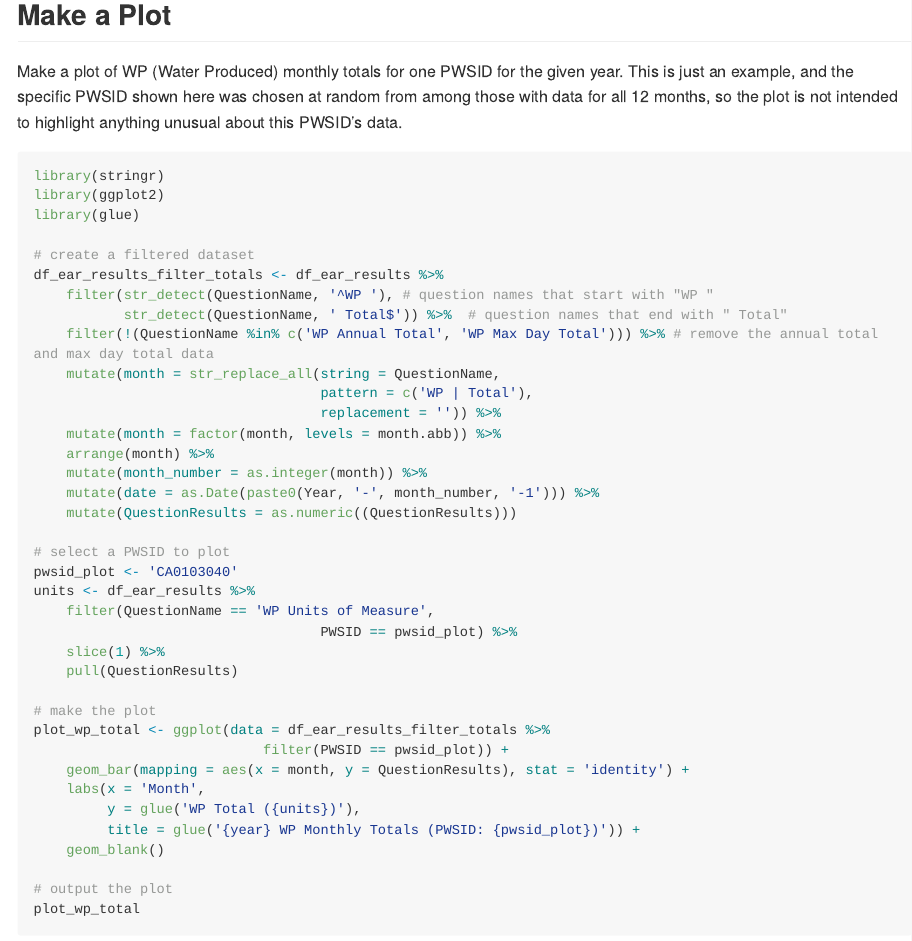
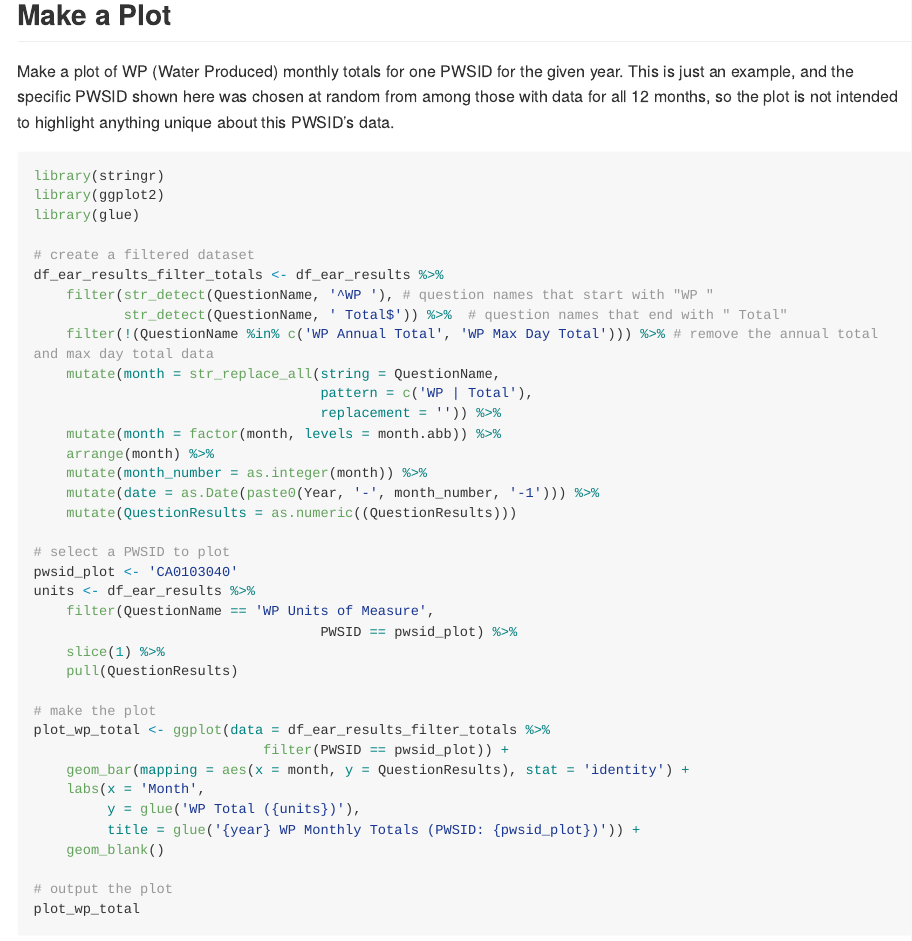
Before and after one commit to daltare/drinking-water, an R Markdown document (ear_data_download.rmd): the page in a window 1100 px wide, from 1170 px down. The pictures show the output file ear_data_download.md that the author committed with the source, drawn offline in the style of GitHub; long lines of code are wrapped.

Commit message:
fix typo

````diff
--- a/ear_data_download.rmd
+++ b/ear_data_download.rmd
@@ -53,7 +53,7 @@ unlink(temp_file)
 
 ## Make a Plot
 
-Make a plot of WP (Water Produced) monthly totals for one PWSID for the given year. This is just an example, and the specific PWSID shown here was chosen at random from among those with data for all 12 months, so the plot is not intended to highlight anything unusual about this PWSID's data.
+Make a plot of WP (Water Produced) monthly totals for one PWSID for the given year. This is just an example, and the specific PWSID shown here was chosen at random from among those with data for all 12 months, so the plot is not intended to highlight anything unique about this PWSID's data.
 
 ```{r plot}
 library(stringr)
````
Also changed, not shown: ear_data_download.md.
